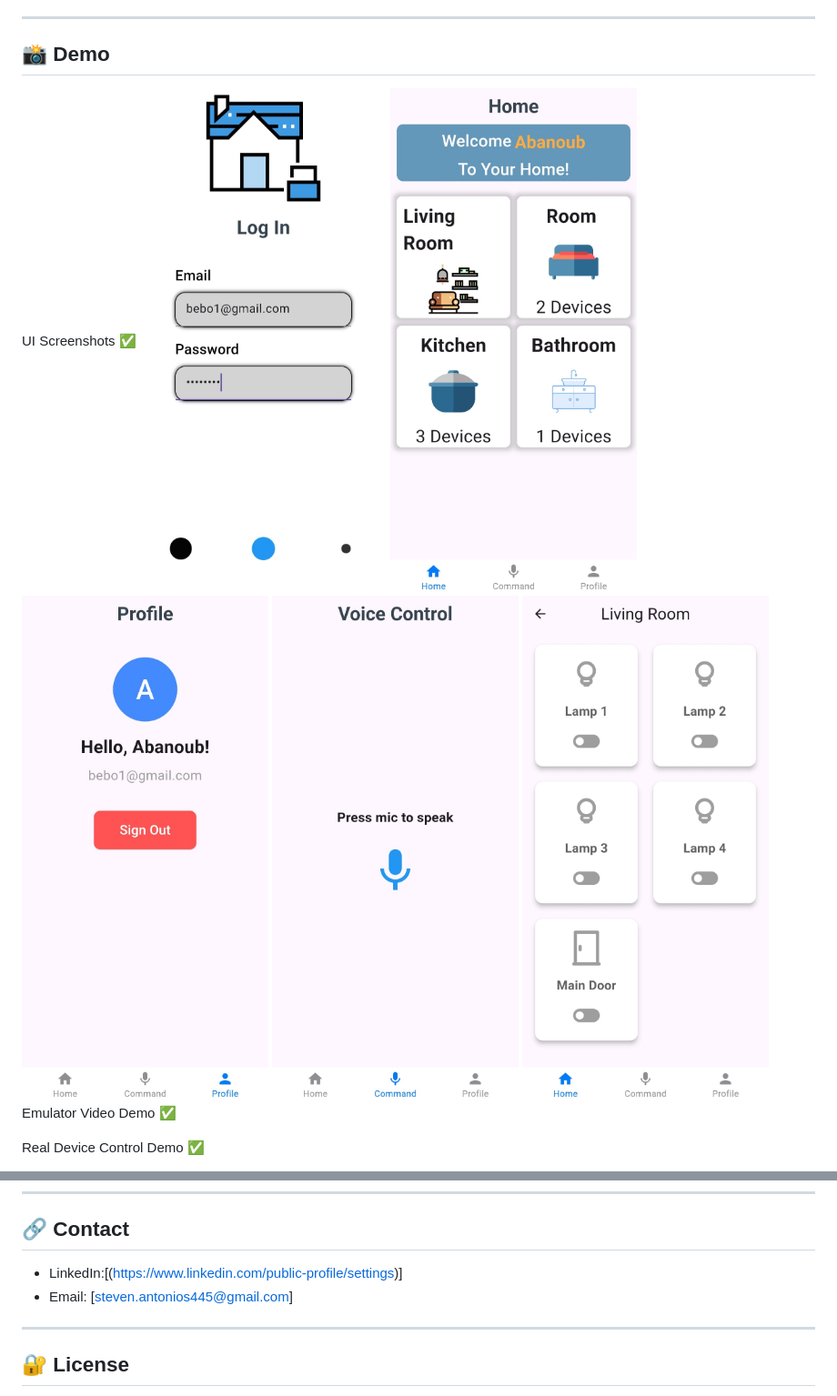
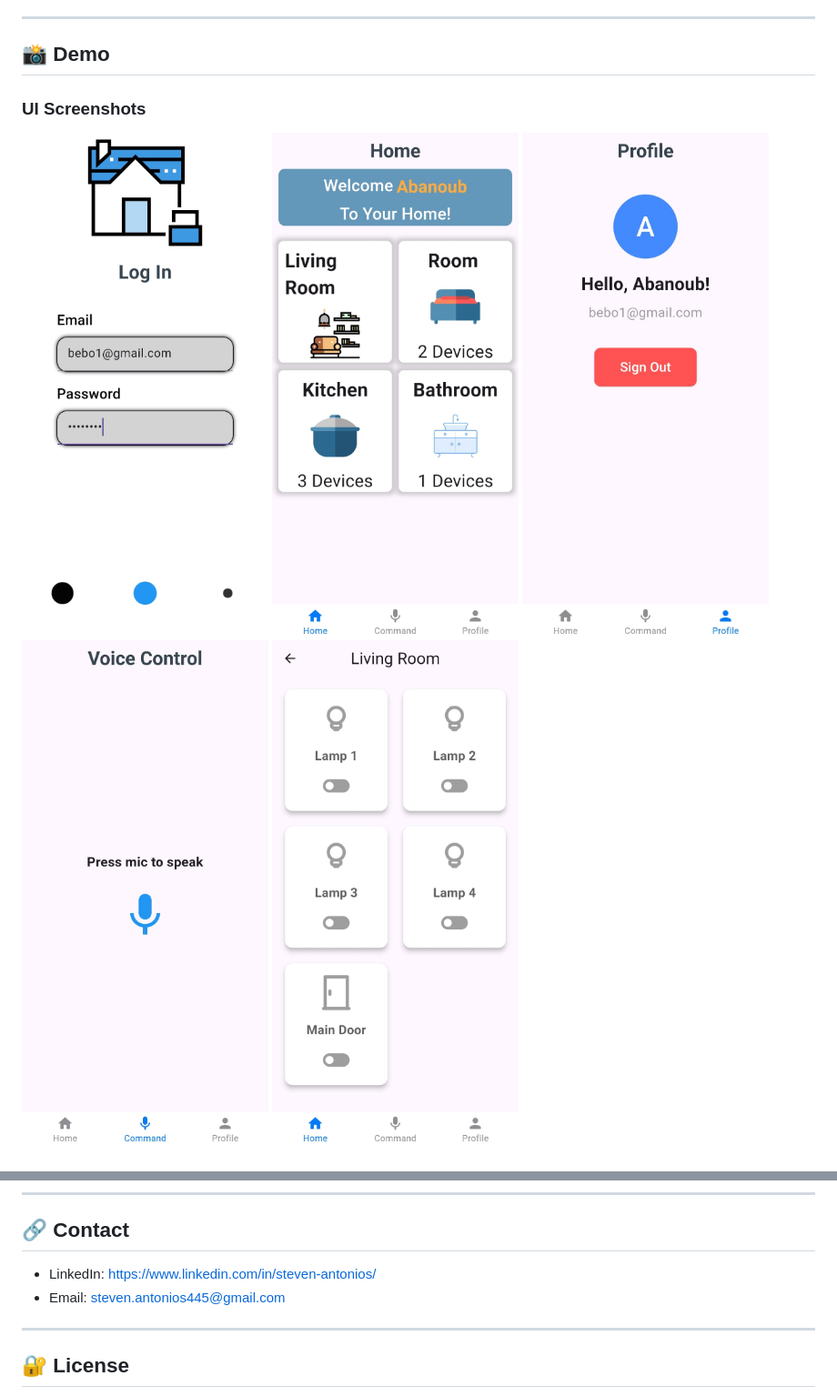
Before and after one commit to StevenAntonios/voice_control_smart_home, a Markdown page: README.md, 2 parts joined by grey strips. Shown at 91% size. Drawn GitHub-style.

```diff
--- a/README.md
+++ b/README.md
@@ -58,14 +58,12 @@ User → Mobile App → Flask Backend → Whisper AI → ESP32 → WebSocket Upd
 ---
 
 ## 📸 Demo
-UI Screenshots ✅
-![Login](assets/demo/screenshots/login.jpg)
-![Home](assets/demo/screenshots/homescreen.jpg)
-![Option](assets/demo/screenshots/option.jpg)
-![voice control](assets/demo/screenshots/voicecontrol.jpg)
-![devices](assets/demo/screenshots/devicesscreen.jpg)
-Emulator Video Demo ✅
 
-Real Device Control Demo ✅
+### UI Screenshots
 
+<img src="assets/demo/screenshots/login.jpg" alt="Login" width="600"/>
+<img src="assets/demo/screenshots/homescreen.jpg" alt="Home" width="600"/>
+<img src="assets/demo/screenshots/option.jpg" alt="Option" width="600"/>
+<img src="assets/demo/screenshots/voicecontrol.jpg" alt="Voice Control" width="600"/>
+<img src="assets/demo/screenshots/devicesscreen.jpg" alt="Devices" width="600"/>
 
@@ -151,8 +135,8 @@ WebSocket IP & HTTP URLs should be correctly configured in code.
 
 ## 🔗 Contact
 
-- LinkedIn:[(https://www.linkedin.com/public-profile/settings)]
-- Email: [steven.antonios445@gmail.com]
+- LinkedIn: [https://www.linkedin.com/in/steven-antonios/](https://www.linkedin.com/in/steven-antonios/)
+- Email: steven.antonios445@gmail.com
 
 ---
 
```
Also changed, not shown: other parts of README.md (+36 -50 lines).
